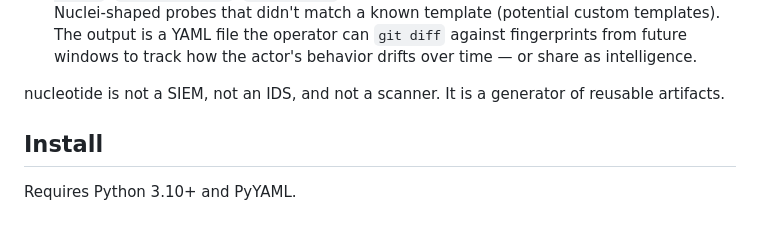
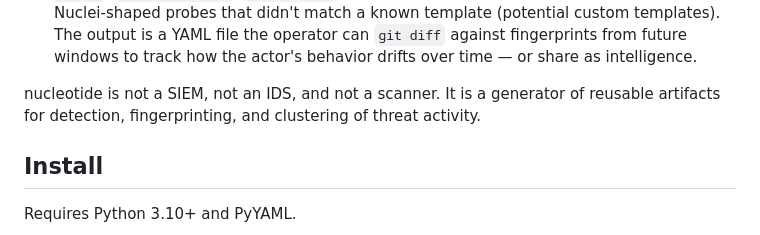
Before and after one commit to jarocki/nucleotide, a Markdown page: docs/user-guide.md, the part around the change. Rendered like a GitHub page.

```diff
--- a/docs/user-guide.md
+++ b/docs/user-guide.md
@@ -40,7 +40,8 @@ it after the fact.
    behavior drifts over time — or share as intelligence.
 
 nucleotide is not a SIEM, not an IDS, and not a scanner. It is a
-generator of reusable artifacts.
+generator of reusable artifacts for detection, fingerprinting, and clustering
+of threat activity.
 
 ## Install
 
```
